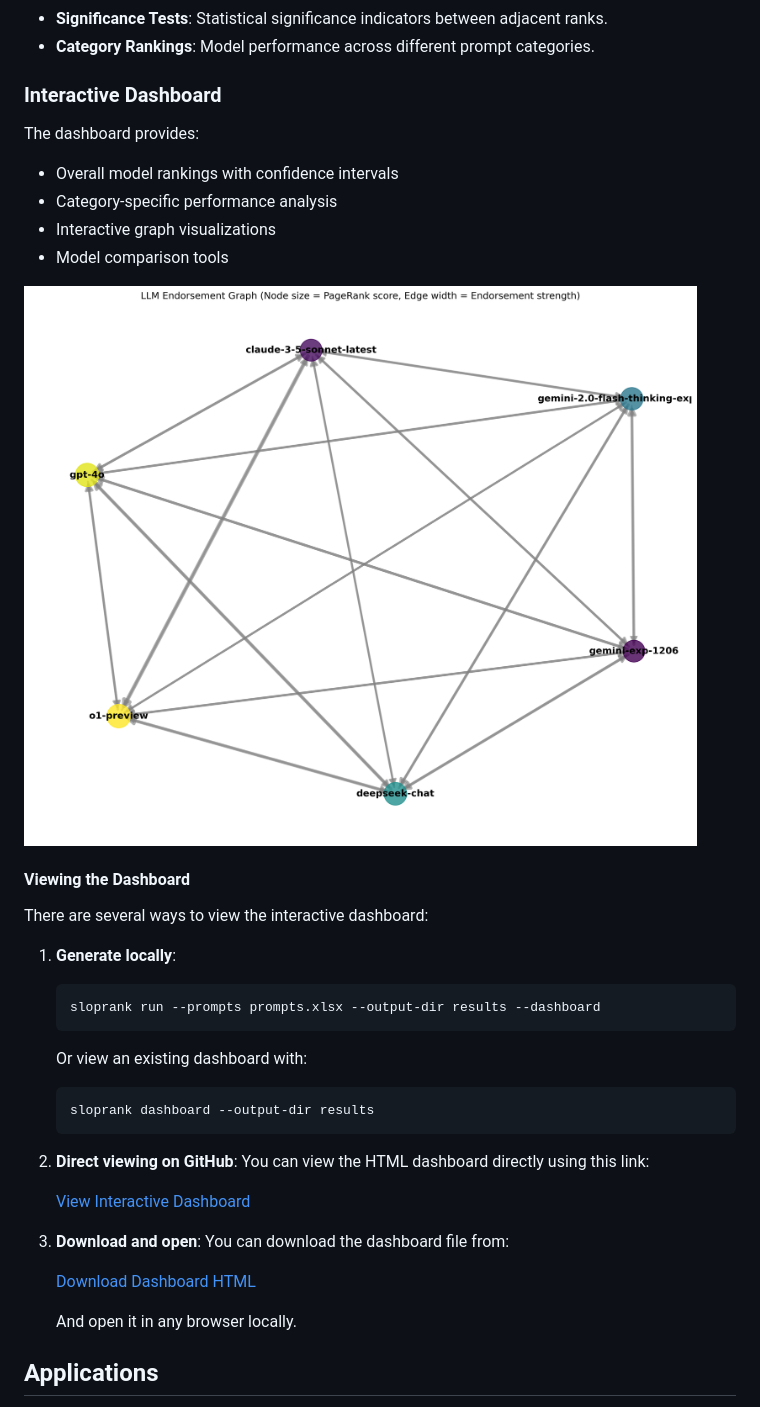
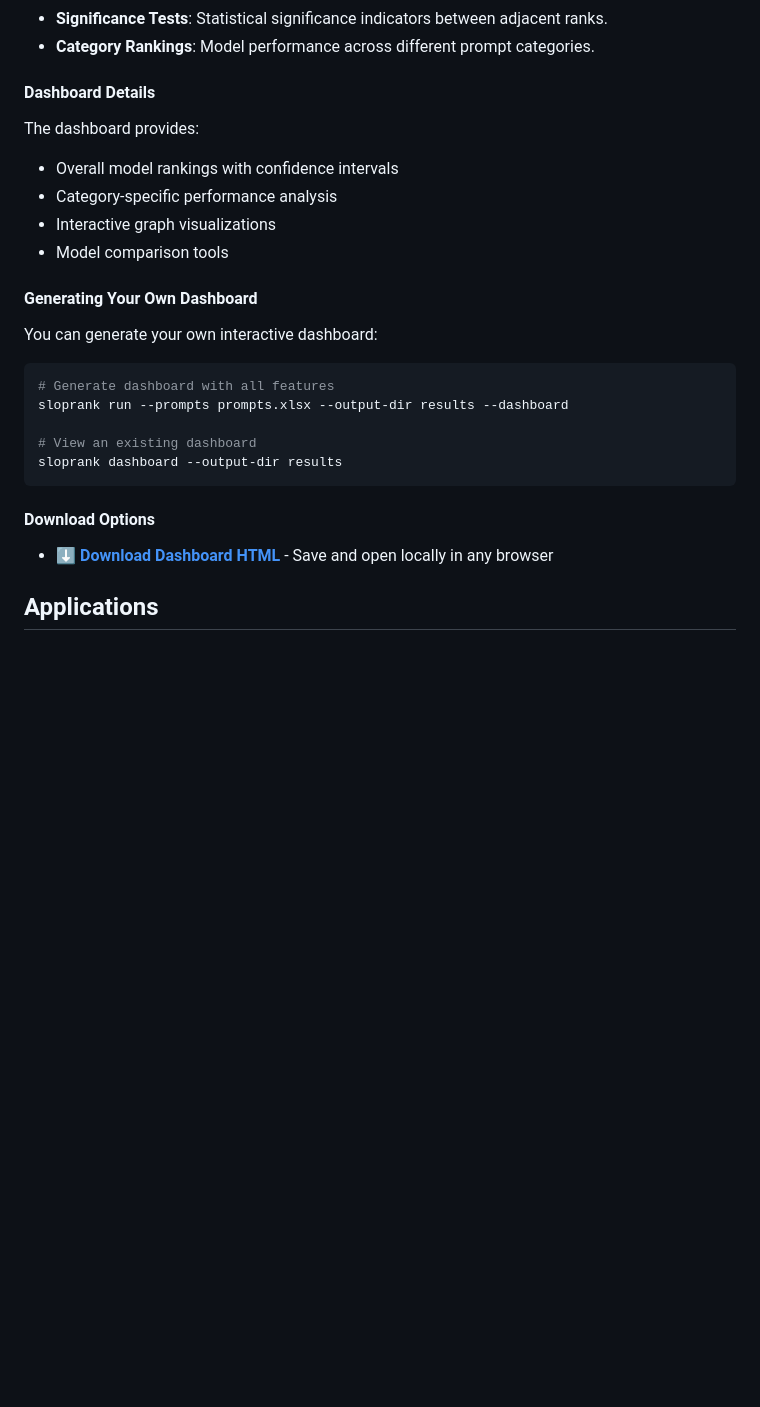
Before and after one commit to strangeloopcanon/LLMRank, a Markdown page: readme.md, the part around one of its changes. Rendered like a GitHub page; blank space fills up the shorter version.

````diff
--- a/readme.md
+++ b/readme.md
@@ -167,7 +173,7 @@ If you prefer using Jupyter Notebook:
 - **Significance Tests**: Statistical significance indicators between adjacent ranks.
 - **Category Rankings**: Model performance across different prompt categories.
 
-### Interactive Dashboard
+#### Dashboard Details
 
 The dashboard provides:
 - Overall model rankings with confidence intervals
@@ -175,33 +181,21 @@ The dashboard provides:
 - Interactive graph visualizations
 - Model comparison tools
 
-![Dashboard Preview](results/visualizations/endorsement_graph.png)
+#### Generating Your Own Dashboard
 
-#### Viewing the Dashboard
+You can generate your own interactive dashboard:
 
-There are several ways to view the interactive dashboard:
+```bash
+# Generate dashboard with all features
+sloprank run --prompts prompts.xlsx --output-dir results --dashboard
 
-1. **Generate locally**:
-   ```bash
-   sloprank run --prompts prompts.xlsx --output-dir results --dashboard
-   ```
+# View an existing dashboard
+sloprank dashboard --output-dir results
+```
 
-   Or view an existing dashboard with:
-   ```bash
-   sloprank dashboard --output-dir results
-   ```
+#### Download Options
 
-2. **Direct viewing on GitHub**:
-   You can view the HTML dashboard directly using this link:
-
-   [View Interactive Dashboard](https://htmlpreview.github.io/?https://github.com/strangeloopcanon/llmrank/blob/main/docs/index.html)
-
-3. **Download and open**:
-   You can download the dashboard file from:
-
-   [Download Dashboard HTML](https://raw.githubusercontent.com/strangeloopcanon/llmrank/main/docs/index.html)
-
-   And open it in any browser locally.
+- **[⬇️ Download Dashboard HTML](https://raw.githubusercontent.com/strangeloopcanon/llmrank/main/docs/index.html)** - Save and open locally in any browser
 
 ## Applications
 - **Benchmarking**: Evaluate and rank new or existing LLMs.
````
Also changed, not shown: other parts of readme.md (+6 -0 lines).
